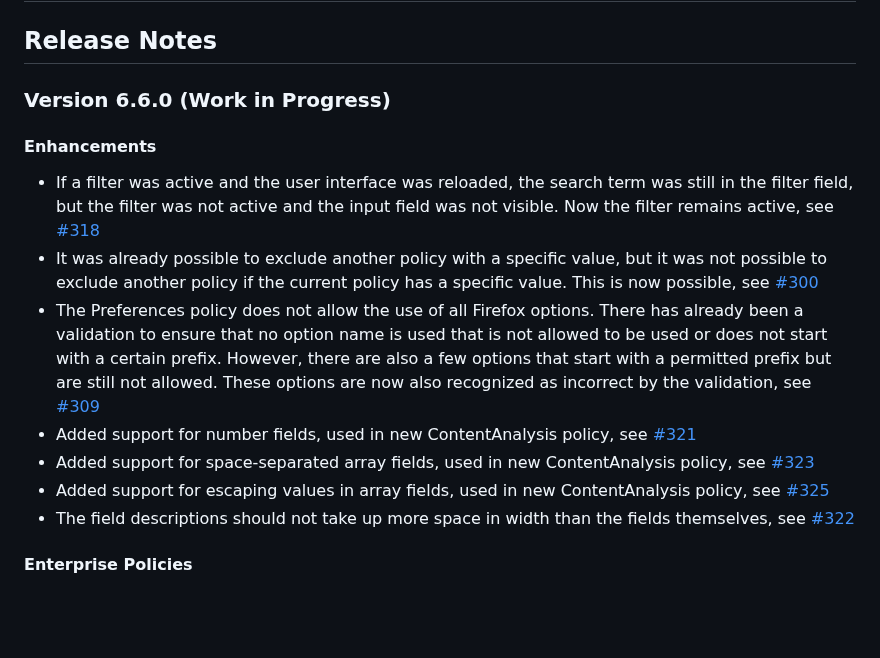
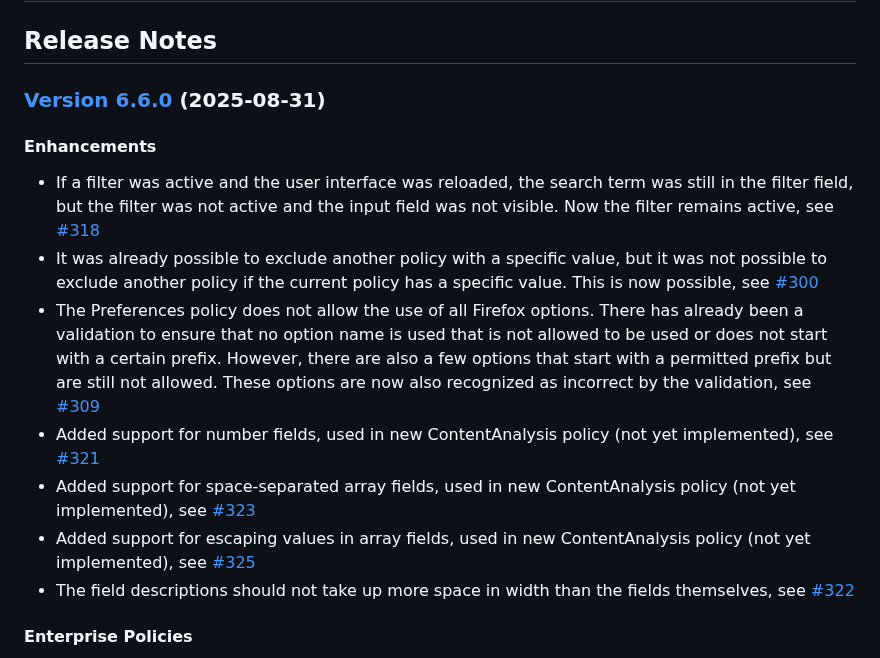
Before and after one commit to cadeyrn/enterprise-policy-generator, a Markdown page: CHANGELOG.md, the part around one of its changes. GitHub-like rendering; blank space fills up the shorter version.

Commit message:
updated CHANGELOG

```diff
--- a/CHANGELOG.md
+++ b/CHANGELOG.md
@@ -2,7 +2,7 @@
 
 ## Release Notes
 
-### Version 6.6.0 (Work in Progress)
+### [Version 6.6.0](https://github.com/cadeyrn/enterprise-policy-generator/releases/tag/v6.6.0) (2025-08-31)
 
 #### Enhancements
 
@@ -16,11 +16,11 @@
   that no option name is used that is not allowed to be used or does not start with a certain prefix. However, there are
   also a few options that start with a permitted prefix but are still not allowed. These options are now also recognized
   as incorrect by the validation, see [#309](https://github.com/cadeyrn/enterprise-policy-generator/issues/309)
-- Added support for number fields, used in new ContentAnalysis policy, see
+- Added support for number fields, used in new ContentAnalysis policy (not yet implemented), see
   [#321](https://github.com/cadeyrn/enterprise-policy-generator/issues/321)
-- Added support for space-separated array fields, used in new ContentAnalysis policy, see
+- Added support for space-separated array fields, used in new ContentAnalysis policy (not yet implemented), see
   [#323](https://github.com/cadeyrn/enterprise-policy-generator/issues/323)
-- Added support for escaping values in array fields, used in new ContentAnalysis policy, see
+- Added support for escaping values in array fields, used in new ContentAnalysis policy (not yet implemented), see
   [#325](https://github.com/cadeyrn/enterprise-policy-generator/issues/325)
 - The field descriptions should not take up more space in width than the fields themselves, see
   [#322](https://github.com/cadeyrn/enterprise-policy-generator/issues/322)
```
Also changed, not shown: other parts of CHANGELOG.md (+5 -0 lines).
